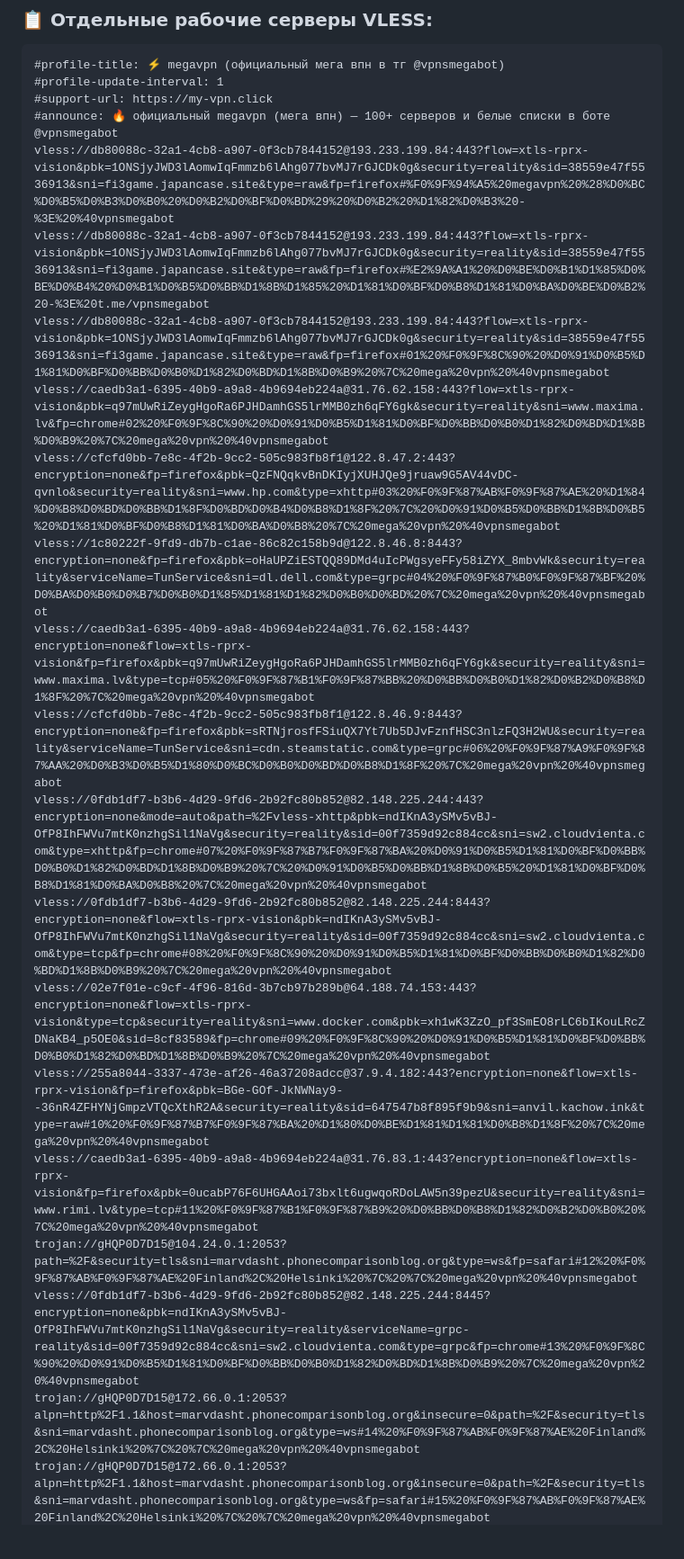
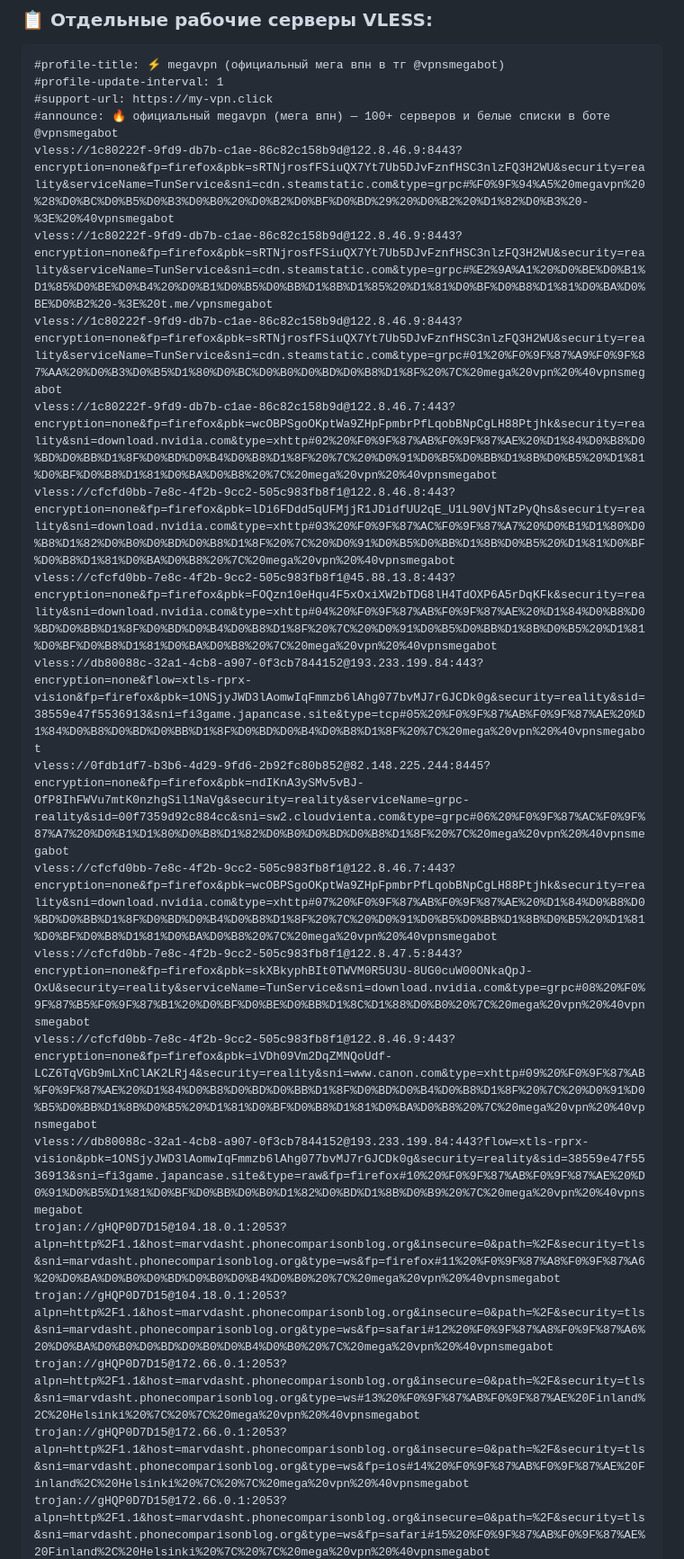
Before and after one commit to Andrejewild/megavpn-russia-official, a Markdown page: README.md, the part around one of its changes. Shown at 90% size. Rendered like a GitHub page; blank space fills up the shorter version.

Commit message:
⚡ mega vpn official update (2026-11-06 18:20 MSK) via @vpnsmegabot

```diff
--- a/README.md
+++ b/README.md
@@ -20,20 +20,20 @@
 #profile-update-interval: 1
 #support-url: https://my-vpn.click
 #announce: 🔥 официальный megavpn (мега впн) — 100+ серверов и белые списки в боте @vpnsmegabot
-vless://db80088c-32a1-4cb8-a907-0f3cb7844152@193.233.199.84:443?flow=xtls-rprx-vision&pbk=1ONSjyJWD3lAomwIqFmmzb6lAhg077bvMJ7rGJCDk0g&security=reality&sid=38559e47f5536913&sni=fi3game.japancase.site&type=raw&fp=firefox#%F0%9F%94%A5%20megavpn%20%28%D0%BC%D0%B5%D0%B3%D0%B0%20%D0%B2%D0%BF%D0%BD%29%20%D0%B2%20%D1%82%D0%B3%20-%3E%20%40vpnsmegabot
-vless://db80088c-32a1-4cb8-a907-0f3cb7844152@193.233.199.84:443?flow=xtls-rprx-vision&pbk=1ONSjyJWD3lAomwIqFmmzb6lAhg077bvMJ7rGJCDk0g&security=reality&sid=38559e47f5536913&sni=fi3game.japancase.site&type=raw&fp=firefox#%E2%9A%A1%20%D0%BE%D0%B1%D1%85%D0%BE%D0%B4%20%D0%B1%D0%B5%D0%BB%D1%8B%D1%85%20%D1%81%D0%BF%D0%B8%D1%81%D0%BA%D0%BE%D0%B2%20-%3E%20t.me/vpnsmegabot
-vless://db80088c-32a1-4cb8-a907-0f3cb7844152@193.233.199.84:443?flow=xtls-rprx-vision&pbk=1ONSjyJWD3lAomwIqFmmzb6lAhg077bvMJ7rGJCDk0g&security=reality&sid=38559e47f5536913&sni=fi3game.japancase.site&type=raw&fp=firefox#01%20%F0%9F%8C%90%20%D0%91%D0%B5%D1%81%D0%BF%D0%BB%D0%B0%D1%82%D0%BD%D1%8B%D0%B9%20%7C%20mega%20vpn%20%40vpnsmegabot
-vless://caedb3a1-6395-40b9-a9a8-4b9694eb224a@31.76.62.158:443?flow=xtls-rprx-vision&pbk=q97mUwRiZeygHgoRa6PJHDamhGS5lrMMB0zh6qFY6gk&security=reality&sni=www.maxima.lv&fp=chrome#02%20%F0%9F%8C%90%20%D0%91%D0%B5%D1%81%D0%BF%D0%BB%D0%B0%D1%82%D0%BD%D1%8B%D0%B9%20%7C%20mega%20vpn%20%40vpnsmegabot
-vless://cfcfd0bb-7e8c-4f2b-9cc2-505c983fb8f1@122.8.47.2:443?encryption=none&fp=firefox&pbk=QzFNQqkvBnDKIyjXUHJQe9jruaw9G5AV44vDC-qvnlo&security=reality&sni=www.hp.com&type=xhttp#03%20%F0%9F%87%AB%F0%9F%87%AE%20%D1%84%D0%B8%D0%BD%D0%BB%D1%8F%D0%BD%D0%B4%D0%B8%D1%8F%20%7C%20%D0%91%D0%B5%D0%BB%D1%8B%D0%B5%20%D1%81%D0%BF%D0%B8%D1%81%D0%BA%D0%B8%20%7C%20mega%20vpn%20%40vpnsmegabot
-vless://1c80222f-9fd9-db7b-c1ae-86c82c158b9d@122.8.46.8:8443?encryption=none&fp=firefox&pbk=oHaUPZiESTQQ89DMd4uIcPWgsyeFFy58iZYX_8mbvWk&security=reality&serviceName=TunService&sni=dl.dell.com&type=grpc#04%20%F0%9F%87%B0%F0%9F%87%BF%20%D0%BA%D0%B0%D0%B7%D0%B0%D1%85%D1%81%D1%82%D0%B0%D0%BD%20%7C%20mega%20vpn%20%40vpnsmegabot
-vless://caedb3a1-6395-40b9-a9a8-4b9694eb224a@31.76.62.158:443?encryption=none&flow=xtls-rprx-vision&fp=firefox&pbk=q97mUwRiZeygHgoRa6PJHDamhGS5lrMMB0zh6qFY6gk&security=reality&sni=www.maxima.lv&type=tcp#05%20%F0%9F%87%B1%F0%9F%87%BB%20%D0%BB%D0%B0%D1%82%D0%B2%D0%B8%D1%8F%20%7C%20mega%20vpn%20%40vpnsmegabot
-vless://cfcfd0bb-7e8c-4f2b-9cc2-505c983fb8f1@122.8.46.9:8443?encryption=none&fp=firefox&pbk=sRTNjrosfFSiuQX7Yt7Ub5DJvFznfHSC3nlzFQ3H2WU&security=reality&serviceName=TunService&sni=cdn.steamstatic.com&type=grpc#06%20%F0%9F%87%A9%F0%9F%87%AA%20%D0%B3%D0%B5%D1%80%D0%BC%D0%B0%D0%BD%D0%B8%D1%8F%20%7C%20mega%20vpn%20%40vpnsmegabot
-vless://0fdb1df7-b3b6-4d29-9fd6-2b92fc80b852@82.148.225.244:443?encryption=none&mode=auto&path=%2Fvless-xhttp&pbk=ndIKnA3ySMv5vBJ-OfP8IhFWVu7mtK0nzhgSil1NaVg&security=reality&sid=00f7359d92c884cc&sni=sw2.cloudvienta.com&type=xhttp&fp=chrome#07%20%F0%9F%87%B7%F0%9F%87%BA%20%D0%91%D0%B5%D1%81%D0%BF%D0%BB%D0%B0%D1%82%D0%BD%D1%8B%D0%B9%20%7C%20%D0%91%D0%B5%D0%BB%D1%8B%D0%B5%20%D1%81%D0%BF%D0%B8%D1%81%D0%BA%D0%B8%20%7C%20mega%20vpn%20%40vpnsmegabot
-vless://0fdb1df7-b3b6-4d29-9fd6-2b92fc80b852@82.148.225.244:8443?encryption=none&flow=xtls-rprx-vision&pbk=ndIKnA3ySMv5vBJ-OfP8IhFWVu7mtK0nzhgSil1NaVg&security=reality&sid=00f7359d92c884cc&sni=sw2.cloudvienta.com&type=tcp&fp=chrome#08%20%F0%9F%8C%90%20%D0%91%D0%B5%D1%81%D0%BF%D0%BB%D0%B0%D1%82%D0%BD%D1%8B%D0%B9%20%7C%20mega%20vpn%20%40vpnsmegabot
-vless://02e7f01e-c9cf-4f96-816d-3b7cb97b289b@64.188.74.153:443?encryption=none&flow=xtls-rprx-vision&type=tcp&security=reality&sni=www.docker.com&pbk=xh1wK3ZzO_pf3SmEO8rLC6bIKouLRcZDNaKB4_p5OE0&sid=8cf83589&fp=chrome#09%20%F0%9F%8C%90%20%D0%91%D0%B5%D1%81%D0%BF%D0%BB%D0%B0%D1%82%D0%BD%D1%8B%D0%B9%20%7C%20mega%20vpn%20%40vpnsmegabot
-vless://255a8044-3337-473e-af26-46a37208adcc@37.9.4.182:443?encryption=none&flow=xtls-rprx-vision&fp=firefox&pbk=BGe-GOf-JkNWNay9--36nR4ZFHYNjGmpzVTQcXthR2A&security=reality&sid=647547b8f895f9b9&sni=anvil.kachow.ink&type=raw#10%20%F0%9F%87%B7%F0%9F%87%BA%20%D1%80%D0%BE%D1%81%D1%81%D0%B8%D1%8F%20%7C%20mega%20vpn%20%40vpnsmegabot
-vless://caedb3a1-6395-40b9-a9a8-4b9694eb224a@31.76.83.1:443?encryption=none&flow=xtls-rprx-vision&fp=firefox&pbk=0ucabP76F6UHGAAoi73bxlt6ugwqoRDoLAW5n39pezU&security=reality&sni=www.rimi.lv&type=tcp#11%20%F0%9F%87%B1%F0%9F%87%B9%20%D0%BB%D0%B8%D1%82%D0%B2%D0%B0%20%7C%20mega%20vpn%20%40vpnsmegabot
-trojan://gHQP0D7D15@104.24.0.1:2053?path=%2F&security=tls&sni=marvdasht.phonecomparisonblog.org&type=ws&fp=safari#12%20%F0%9F%87%AB%F0%9F%87%AE%20Finland%2C%20Helsinki%20%7C%20%7C%20mega%20vpn%20%40vpnsmegabot
-vless://0fdb1df7-b3b6-4d29-9fd6-2b92fc80b852@82.148.225.244:8445?encryption=none&pbk=ndIKnA3ySMv5vBJ-OfP8IhFWVu7mtK0nzhgSil1NaVg&security=reality&serviceName=grpc-reality&sid=00f7359d92c884cc&sni=sw2.cloudvienta.com&type=grpc&fp=chrome#13%20%F0%9F%8C%90%20%D0%91%D0%B5%D1%81%D0%BF%D0%BB%D0%B0%D1%82%D0%BD%D1%8B%D0%B9%20%7C%20mega%20vpn%20%40vpnsmegabot
-trojan://gHQP0D7D15@172.66.0.1:2053?alpn=http%2F1.1&host=marvdasht.phonecomparisonblog.org&insecure=0&path=%2F&security=tls&sni=marvdasht.phonecomparisonblog.org&type=ws#14%20%F0%9F%87%AB%F0%9F%87%AE%20Finland%2C%20Helsinki%20%7C%20%7C%20mega%20vpn%20%40vpnsmegabot
+vless://1c80222f-9fd9-db7b-c1ae-86c82c158b9d@122.8.46.9:8443?encryption=none&fp=firefox&pbk=sRTNjrosfFSiuQX7Yt7Ub5DJvFznfHSC3nlzFQ3H2WU&security=reality&serviceName=TunService&sni=cdn.steamstatic.com&type=grpc#%F0%9F%94%A5%20megavpn%20%28%D0%BC%D0%B5%D0%B3%D0%B0%20%D0%B2%D0%BF%D0%BD%29%20%D0%B2%20%D1%82%D0%B3%20-%3E%20%40vpnsmegabot
+vless://1c80222f-9fd9-db7b-c1ae-86c82c158b9d@122.8.46.9:8443?encryption=none&fp=firefox&pbk=sRTNjrosfFSiuQX7Yt7Ub5DJvFznfHSC3nlzFQ3H2WU&security=reality&serviceName=TunService&sni=cdn.steamstatic.com&type=grpc#%E2%9A%A1%20%D0%BE%D0%B1%D1%85%D0%BE%D0%B4%20%D0%B1%D0%B5%D0%BB%D1%8B%D1%85%20%D1%81%D0%BF%D0%B8%D1%81%D0%BA%D0%BE%D0%B2%20-%3E%20t.me/vpnsmegabot
+vless://1c80222f-9fd9-db7b-c1ae-86c82c158b9d@122.8.46.9:8443?encryption=none&fp=firefox&pbk=sRTNjrosfFSiuQX7Yt7Ub5DJvFznfHSC3nlzFQ3H2WU&security=reality&serviceName=TunService&sni=cdn.steamstatic.com&type=grpc#01%20%F0%9F%87%A9%F0%9F%87%AA%20%D0%B3%D0%B5%D1%80%D0%BC%D0%B0%D0%BD%D0%B8%D1%8F%20%7C%20mega%20vpn%20%40vpnsmegabot
+vless://1c80222f-9fd9-db7b-c1ae-86c82c158b9d@122.8.46.7:443?encryption=none&fp=firefox&pbk=wcOBPSgoOKptWa9ZHpFpmbrPfLqobBNpCgLH88Ptjhk&security=reality&sni=download.nvidia.com&type=xhttp#02%20%F0%9F%87%AB%F0%9F%87%AE%20%D1%84%D0%B8%D0%BD%D0%BB%D1%8F%D0%BD%D0%B4%D0%B8%D1%8F%20%7C%20%D0%91%D0%B5%D0%BB%D1%8B%D0%B5%20%D1%81%D0%BF%D0%B8%D1%81%D0%BA%D0%B8%20%7C%20mega%20vpn%20%40vpnsmegabot
+vless://cfcfd0bb-7e8c-4f2b-9cc2-505c983fb8f1@122.8.46.8:443?encryption=none&fp=firefox&pbk=lDi6FDdd5qUFMjjR1JDidfUU2qE_U1L90VjNTzPyQhs&security=reality&sni=download.nvidia.com&type=xhttp#03%20%F0%9F%87%AC%F0%9F%87%A7%20%D0%B1%D1%80%D0%B8%D1%82%D0%B0%D0%BD%D0%B8%D1%8F%20%7C%20%D0%91%D0%B5%D0%BB%D1%8B%D0%B5%20%D1%81%D0%BF%D0%B8%D1%81%D0%BA%D0%B8%20%7C%20mega%20vpn%20%40vpnsmegabot
+vless://cfcfd0bb-7e8c-4f2b-9cc2-505c983fb8f1@45.88.13.8:443?encryption=none&fp=firefox&pbk=FOQzn10eHqu4F5xOxiXW2bTDG8lH4TdOXP6A5rDqKFk&security=reality&sni=download.nvidia.com&type=xhttp#04%20%F0%9F%87%AB%F0%9F%87%AE%20%D1%84%D0%B8%D0%BD%D0%BB%D1%8F%D0%BD%D0%B4%D0%B8%D1%8F%20%7C%20%D0%91%D0%B5%D0%BB%D1%8B%D0%B5%20%D1%81%D0%BF%D0%B8%D1%81%D0%BA%D0%B8%20%7C%20mega%20vpn%20%40vpnsmegabot
+vless://db80088c-32a1-4cb8-a907-0f3cb7844152@193.233.199.84:443?encryption=none&flow=xtls-rprx-vision&fp=firefox&pbk=1ONSjyJWD3lAomwIqFmmzb6lAhg077bvMJ7rGJCDk0g&security=reality&sid=38559e47f5536913&sni=fi3game.japancase.site&type=tcp#05%20%F0%9F%87%AB%F0%9F%87%AE%20%D1%84%D0%B8%D0%BD%D0%BB%D1%8F%D0%BD%D0%B4%D0%B8%D1%8F%20%7C%20mega%20vpn%20%40vpnsmegabot
+vless://0fdb1df7-b3b6-4d29-9fd6-2b92fc80b852@82.148.225.244:8445?encryption=none&fp=firefox&pbk=ndIKnA3ySMv5vBJ-OfP8IhFWVu7mtK0nzhgSil1NaVg&security=reality&serviceName=grpc-reality&sid=00f7359d92c884cc&sni=sw2.cloudvienta.com&type=grpc#06%20%F0%9F%87%AC%F0%9F%87%A7%20%D0%B1%D1%80%D0%B8%D1%82%D0%B0%D0%BD%D0%B8%D1%8F%20%7C%20mega%20vpn%20%40vpnsmegabot
+vless://cfcfd0bb-7e8c-4f2b-9cc2-505c983fb8f1@122.8.46.7:443?encryption=none&fp=firefox&pbk=wcOBPSgoOKptWa9ZHpFpmbrPfLqobBNpCgLH88Ptjhk&security=reality&sni=download.nvidia.com&type=xhttp#07%20%F0%9F%87%AB%F0%9F%87%AE%20%D1%84%D0%B8%D0%BD%D0%BB%D1%8F%D0%BD%D0%B4%D0%B8%D1%8F%20%7C%20%D0%91%D0%B5%D0%BB%D1%8B%D0%B5%20%D1%81%D0%BF%D0%B8%D1%81%D0%BA%D0%B8%20%7C%20mega%20vpn%20%40vpnsmegabot
+vless://cfcfd0bb-7e8c-4f2b-9cc2-505c983fb8f1@122.8.47.5:8443?encryption=none&fp=firefox&pbk=skXBkyphBIt0TWVM0R5U3U-8UG0cuW00ONkaQpJ-OxU&security=reality&serviceName=TunService&sni=download.nvidia.com&type=grpc#08%20%F0%9F%87%B5%F0%9F%87%B1%20%D0%BF%D0%BE%D0%BB%D1%8C%D1%88%D0%B0%20%7C%20mega%20vpn%20%40vpnsmegabot
+vless://cfcfd0bb-7e8c-4f2b-9cc2-505c983fb8f1@122.8.46.9:443?encryption=none&fp=firefox&pbk=iVDh09Vm2DqZMNQoUdf-LCZ6TqVGb9mLXnClAK2LRj4&security=reality&sni=www.canon.com&type=xhttp#09%20%F0%9F%87%AB%F0%9F%87%AE%20%D1%84%D0%B8%D0%BD%D0%BB%D1%8F%D0%BD%D0%B4%D0%B8%D1%8F%20%7C%20%D0%91%D0%B5%D0%BB%D1%8B%D0%B5%20%D1%81%D0%BF%D0%B8%D1%81%D0%BA%D0%B8%20%7C%20mega%20vpn%20%40vpnsmegabot
+vless://db80088c-32a1-4cb8-a907-0f3cb7844152@193.233.199.84:443?flow=xtls-rprx-vision&pbk=1ONSjyJWD3lAomwIqFmmzb6lAhg077bvMJ7rGJCDk0g&security=reality&sid=38559e47f5536913&sni=fi3game.japancase.site&type=raw&fp=firefox#10%20%F0%9F%87%AB%F0%9F%87%AE%20%D0%91%D0%B5%D1%81%D0%BF%D0%BB%D0%B0%D1%82%D0%BD%D1%8B%D0%B9%20%7C%20mega%20vpn%20%40vpnsmegabot
+trojan://gHQP0D7D15@104.18.0.1:2053?alpn=http%2F1.1&host=marvdasht.phonecomparisonblog.org&insecure=0&path=%2F&security=tls&sni=marvdasht.phonecomparisonblog.org&type=ws&fp=firefox#11%20%F0%9F%87%A8%F0%9F%87%A6%20%D0%BA%D0%B0%D0%BD%D0%B0%D0%B4%D0%B0%20%7C%20mega%20vpn%20%40vpnsmegabot
+trojan://gHQP0D7D15@104.18.0.1:2053?alpn=http%2F1.1&host=marvdasht.phonecomparisonblog.org&insecure=0&path=%2F&security=tls&sni=marvdasht.phonecomparisonblog.org&type=ws&fp=safari#12%20%F0%9F%87%A8%F0%9F%87%A6%20%D0%BA%D0%B0%D0%BD%D0%B0%D0%B4%D0%B0%20%7C%20mega%20vpn%20%40vpnsmegabot
+trojan://gHQP0D7D15@172.66.0.1:2053?alpn=http%2F1.1&host=marvdasht.phonecomparisonblog.org&insecure=0&path=%2F&security=tls&sni=marvdasht.phonecomparisonblog.org&type=ws#13%20%F0%9F%87%AB%F0%9F%87%AE%20Finland%2C%20Helsinki%20%7C%20%7C%20mega%20vpn%20%40vpnsmegabot
+trojan://gHQP0D7D15@172.66.0.1:2053?alpn=http%2F1.1&host=marvdasht.phonecomparisonblog.org&insecure=0&path=%2F&security=tls&sni=marvdasht.phonecomparisonblog.org&type=ws&fp=ios#14%20%F0%9F%87%AB%F0%9F%87%AE%20Finland%2C%20Helsinki%20%7C%20%7C%20mega%20vpn%20%40vpnsmegabot
 trojan://gHQP0D7D15@172.66.0.1:2053?alpn=http%2F1.1&host=marvdasht.phonecomparisonblog.org&insecure=0&path=%2F&security=tls&sni=marvdasht.phonecomparisonblog.org&type=ws&fp=safari#15%20%F0%9F%87%AB%F0%9F%87%AE%20Finland%2C%20Helsinki%20%7C%20%7C%20mega%20vpn%20%40vpnsmegabot
```
Also changed, not shown: other parts of README.md (+4 -4 lines).
